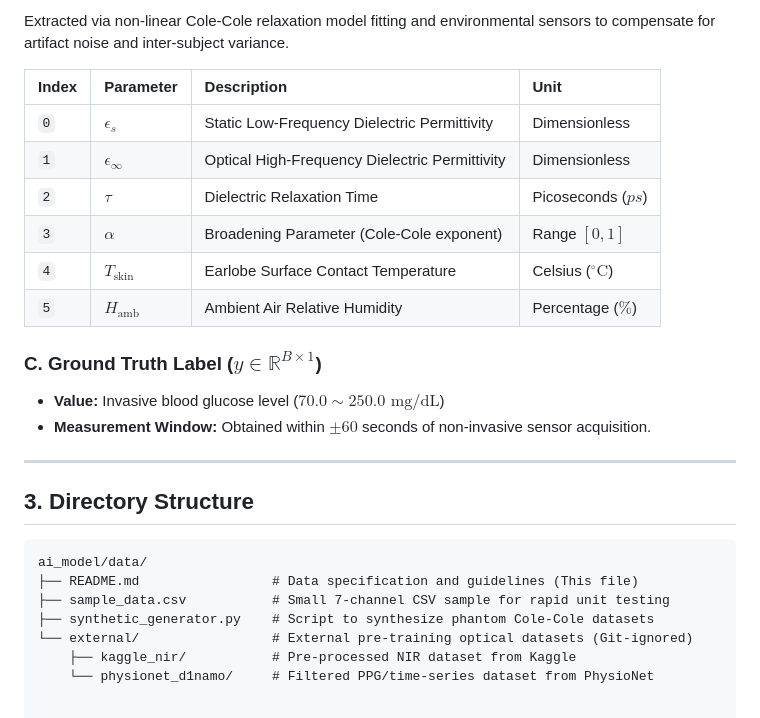
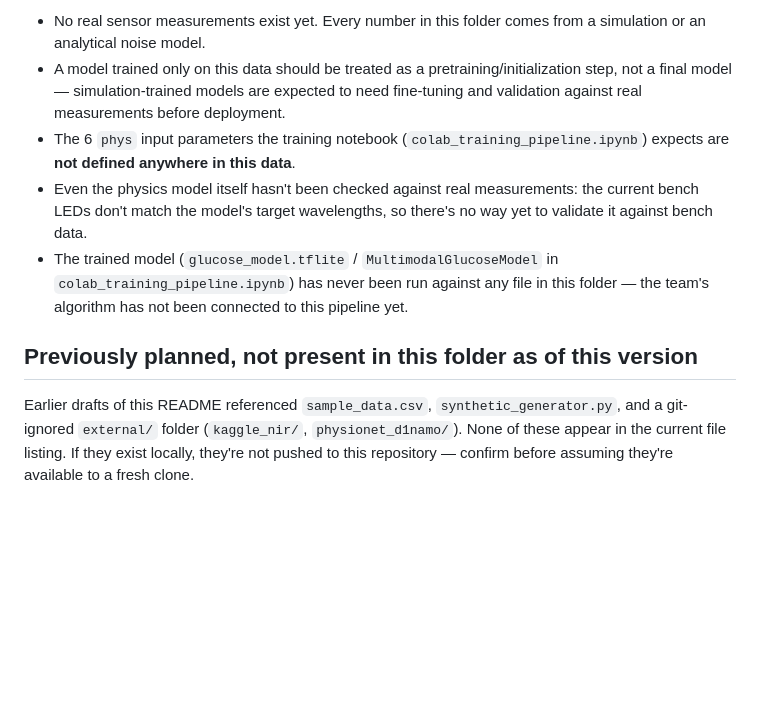
Before and after one commit to jianlee1111/HY-MATCH, a Markdown page: ai_model/data/README.md, the part around one of its changes. Drawn GitHub-style; blank space fills up the shorter version.

Commit message:
Revise README for dataset specification and guidelines
Updated README to reflect changes in dataset structure and contents, including new sections on synthetic data generation and known limitations.

````diff
--- a/ai_model/data/README.md
+++ b/ai_model/data/README.md
@@ -35,29 +34,10 @@ The data consists of **Independent Variables ($X$)** split into time-series sign
 
-Extracted via non-linear Cole-Cole relaxation model fitting and environmental sensors to compensate for artifact noise and inter-subject variance.
+- No real sensor measurements exist yet. Every number in this folder comes from a simulation or an analytical noise model.
+- A model trained only on this data should be treated as a pretraining/initialization step, not a final model — simulation-trained models are expected to need fine-tuning and validation against real measurements before deployment.
+- The 6 `phys` input parameters the training notebook (`colab_training_pipeline.ipynb`) expects are **not defined anywhere in this data**.
+- Even the physics model itself hasn't been checked against real measurements: the current bench LEDs don't match the model's target wavelengths, so there's no way yet to validate it against bench data.
+- The trained model (`glucose_model.tflite` / `MultimodalGlucoseModel` in `colab_training_pipeline.ipynb`) has never been run against any file in this folder — the team's algorithm has not been connected to this pipeline yet.
 
-| Index | Parameter | Description | Unit |
-| :--- | :--- | :--- | :--- |
-| `0` | $\epsilon_s$ | Static Low-Frequency Dielectric Permittivity | Dimensionless |
-| `1` | $\epsilon_\infty$ | Optical High-Frequency Dielectric Permittivity | Dimensionless |
-| `2` | $\tau$ | Dielectric Relaxation Time | Picoseconds ($ps$) |
-| `3` | $\alpha$ | Broadening Parameter (Cole-Cole exponent) | Range $[0, 1]$ |
-| `4` | $T_{\text{skin}}$ | Earlobe Surface Contact Temperature | Celsius ($^\circ\text{C}$) |
-| `5` | $H_{\text{amb}}$ | Ambient Air Relative Humidity | Percentage ($\%$) |
+## Previously planned, not present in this folder as of this version
 
-### C. Ground Truth Label ($y \in \mathbb{R}^{B \times 1}$)
-
-* **Value:** Invasive blood glucose level ($70.0 \sim 250.0\text{ mg/dL}$)
-* **Measurement Window:** Obtained within $\pm 60$ seconds of non-invasive sensor acquisition.
-
----
-
-## 3. Directory Structure
-
-```text
-ai_model/data/
-├── README.md                 # Data specification and guidelines (This file)
-├── sample_data.csv           # Small 7-channel CSV sample for rapid unit testing
-├── synthetic_generator.py    # Script to synthesize phantom Cole-Cole datasets
-└── external/                 # External pre-training optical datasets (Git-ignored)
-    ├── kaggle_nir/           # Pre-processed NIR dataset from Kaggle
-    └── physionet_d1namo/     # Filtered PPG/time-series dataset from PhysioNet
+Earlier drafts of this README referenced `sample_data.csv`, `synthetic_generator.py`, and a git-ignored `external/` folder (`kaggle_nir/`, `physionet_d1namo/`). None of these appear in the current file listing. If they exist locally, they're not pushed to this repository — confirm before assuming they're available to a fresh clone.
````
Also changed, not shown: other parts of ai_model/data/README.md (+22 -23 lines).
